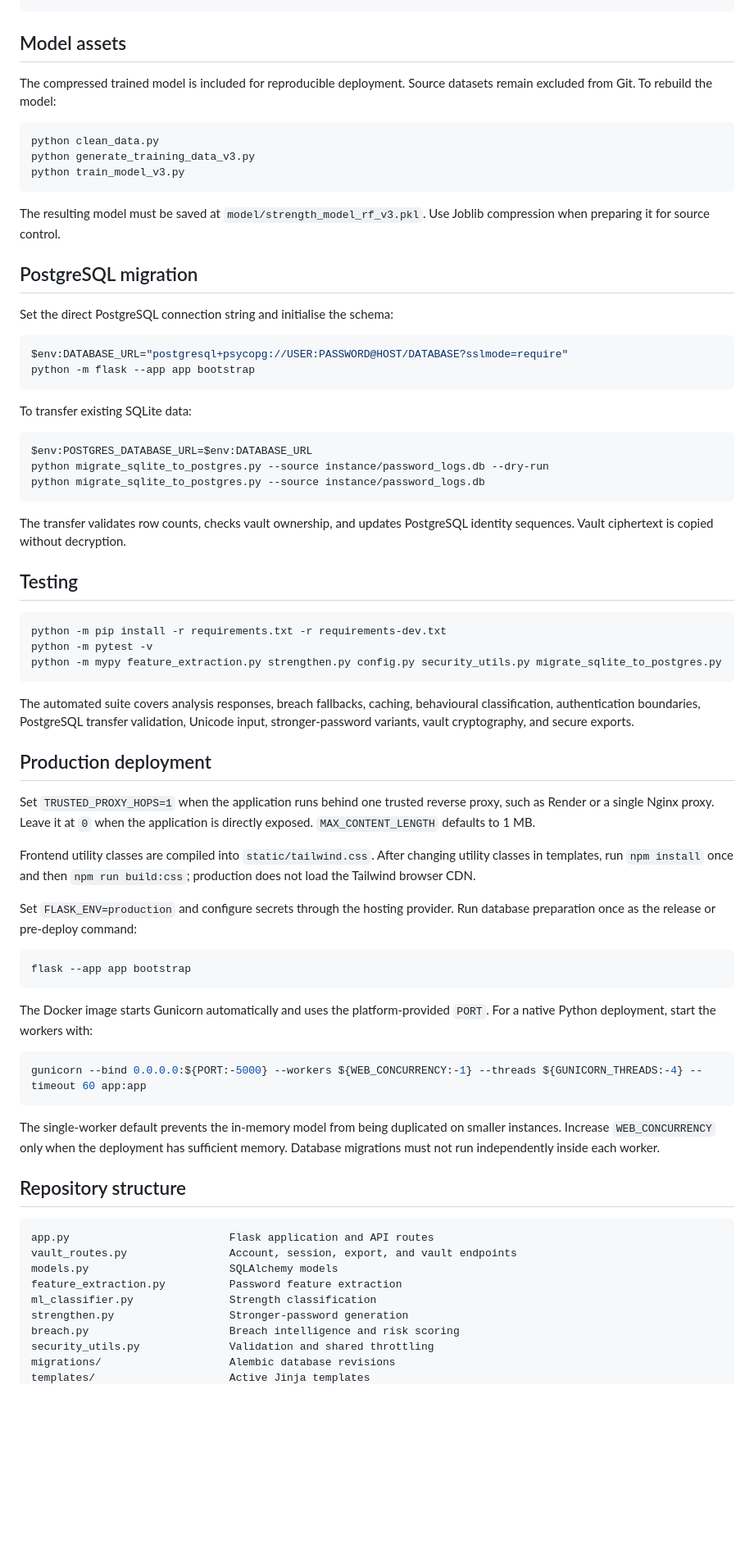
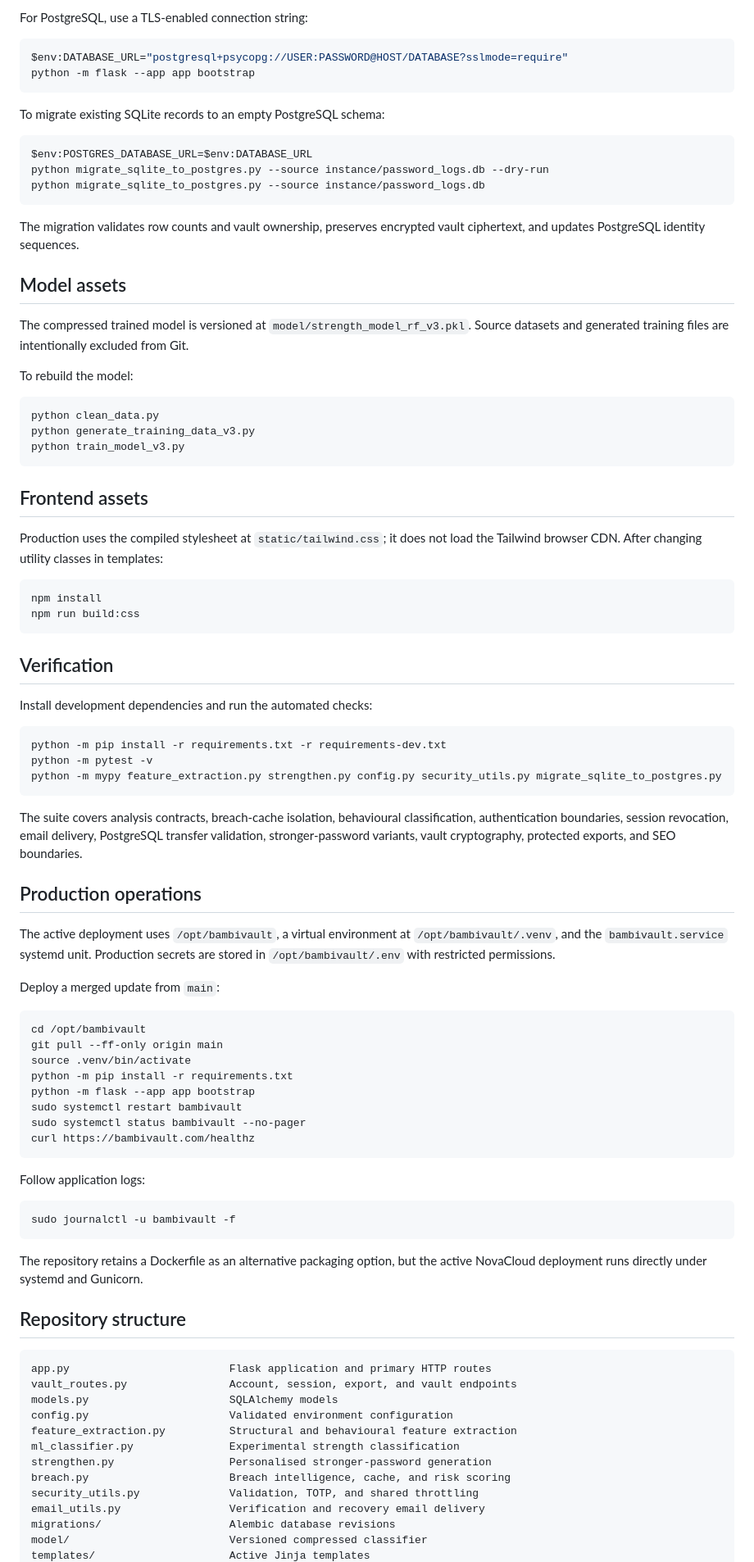
Before and after one commit to brintha1926/bambivault, a Markdown page: README.md, the part around one of its changes. Shown at 82% size. GitHub-like rendering; blank space fills up the shorter version.

Commit message:
Refresh production documentation

````diff
--- a/README.md
+++ b/README.md
@@ -91,8 +135,27 @@ python -c "import secrets; print(secrets.token_hex(32))"
 ```
+
+For PostgreSQL, use a TLS-enabled connection string:
+
+```powershell
+$env:DATABASE_URL="postgresql+psycopg://USER:PASSWORD@HOST/DATABASE?sslmode=require"
+python -m flask --app app bootstrap
+```
+
+To migrate existing SQLite records to an empty PostgreSQL schema:
+
+```powershell
+$env:POSTGRES_DATABASE_URL=$env:DATABASE_URL
+python migrate_sqlite_to_postgres.py --source instance/password_logs.db --dry-run
+python migrate_sqlite_to_postgres.py --source instance/password_logs.db
+```
+
+The migration validates row counts and vault ownership, preserves encrypted vault ciphertext, and updates PostgreSQL identity sequences.
 
 ## Model assets
 
-The compressed trained model is included for reproducible deployment. Source datasets remain excluded from Git. To rebuild the model:
+The compressed trained model is versioned at `model/strength_model_rf_v3.pkl`. Source datasets and generated training files are intentionally excluded from Git.
+
+To rebuild the model:
 
 ```powershell
 python clean_data.py
@@ -100,28 +163,18 @@ python generate_training_data_v3.py
 python train_model_v3.py
 ```
 
-The resulting model must be saved at `model/strength_model_rf_v3.pkl`. Use Joblib compression when preparing it for source control.
+## Frontend assets
 
-## PostgreSQL migration
-
-Set the direct PostgreSQL connection string and initialise the schema:
+Production uses the compiled stylesheet at `static/tailwind.css`; it does not load the Tailwind browser CDN. After changing utility classes in templates:
 
 ```powershell
-$env:DATABASE_URL="postgresql+psycopg://USER:PASSWORD@HOST/DATABASE?sslmode=require"
-python -m flask --app app bootstrap
+npm install
+npm run build:css
 ```
 
-To transfer existing SQLite data:
+## Verification
 
-```powershell
-$env:POSTGRES_DATABASE_URL=$env:DATABASE_URL
-python migrate_sqlite_to_postgres.py --source instance/password_logs.db --dry-run
-python migrate_sqlite_to_postgres.py --source instance/password_logs.db
-```
-
-The transfer validates row counts, checks vault ownership, and updates PostgreSQL identity sequences. Vault ciphertext is copied without decryption.
-
-## Testing
+Install development dependencies and run the automated checks:
 
 ```powershell
 python -m pip install -r requirements.txt -r requirements-dev.txt
@@ -129,38 +182,46 @@ python -m pytest -v
 python -m mypy feature_extraction.py strengthen.py config.py security_utils.py migrate_sqlite_to_postgres.py
 ```
 
-The automated suite covers analysis responses, breach fallbacks, caching, behavioural classification, authentication boundaries, PostgreSQL transfer validation, Unicode input, stronger-password variants, vault cryptography, and secure exports.
+The suite covers analysis contracts, breach-cache isolation, behavioural classification, authentication boundaries, session revocation, email delivery, PostgreSQL transfer validation, stronger-password variants, vault cryptography, protected exports, and SEO boundaries.
 
-## Production deployment
+## Production operations
 
-Set `TRUSTED_PROXY_HOPS=1` when the application runs behind one trusted reverse proxy, such as Render or a single Nginx proxy. Leave it at `0` when the application is directly exposed. `MAX_CONTENT_LENGTH` defaults to 1 MB.
+The active deployment uses `/opt/bambivault`, a virtual environment at `/opt/bambivault/.venv`, and the `bambivault.service` systemd unit. Production secrets are stored in `/opt/bambivault/.env` with restricted permissions.
 
-Frontend utility classes are compiled into `static/tailwind.css`. After changing utility classes in templates, run `npm install` once and then `npm run build:css`; production does not load the Tailwind browser CDN.
-
-Set `FLASK_ENV=production` and configure secrets through the hosting provider. Run database preparation once as the release or pre-deploy command:
+Deploy a merged update from `main`:
 
 ```bash
-flask --app app bootstrap
+cd /opt/bambivault
+git pull --ff-only origin main
+source .venv/bin/activate
+python -m pip install -r requirements.txt
+python -m flask --app app bootstrap
+sudo systemctl restart bambivault
+sudo systemctl status bambivault --no-pager
+curl https://bambivault.com/healthz
 ```
 
-The Docker image starts Gunicorn automatically and uses the platform-provided `PORT`. For a native Python deployment, start the workers with:
+Follow application logs:
 
 ```bash
-gunicorn --bind 0.0.0.0:${PORT:-5000} --workers ${WEB_CONCURRENCY:-1} --threads ${GUNICORN_THREADS:-4} --timeout 60 app:app
+sudo journalctl -u bambivault -f
 ```
 
-The single-worker default prevents the in-memory model from being duplicated on smaller instances. Increase `WEB_CONCURRENCY` only when the deployment has sufficient memory. Database migrations must not run independently inside each worker.
+The repository retains a Dockerfile as an alternative packaging option, but the active NovaCloud deployment runs directly under systemd and Gunicorn.
 
 ## Repository structure
 
 ```text
-app.py                         Flask application and API routes
+app.py                         Flask application and primary HTTP routes
 vault_routes.py                Account, session, export, and vault endpoints
 models.py                      SQLAlchemy models
-feature_extraction.py          Password feature extraction
-ml_classifier.py               Strength classification
-strengthen.py                  Stronger-password generation
-breach.py                      Breach intelligence and risk scoring
-security_utils.py              Validation and shared throttling
+config.py                      Validated environment configuration
+feature_extraction.py          Structural and behavioural feature extraction
+ml_classifier.py               Experimental strength classification
+strengthen.py                  Personalised stronger-password generation
+breach.py                      Breach intelligence, cache, and risk scoring
+security_utils.py              Validation, TOTP, and shared throttling
+email_utils.py                 Verification and recovery email delivery
 migrations/                    Alembic database revisions
+model/                         Versioned compressed classifier
 templates/                     Active Jinja templates
````
Also changed, not shown: other parts of README.md (+95 -55 lines).
